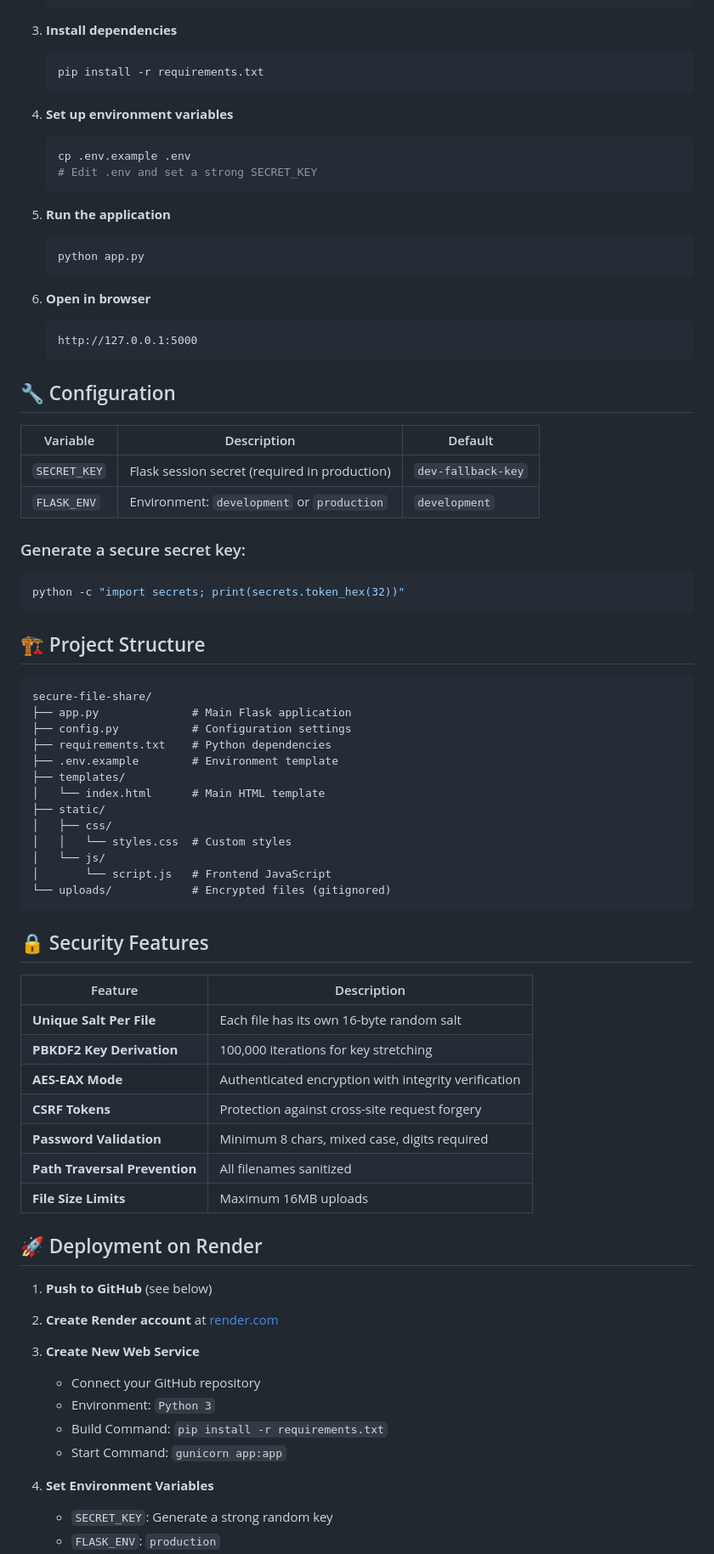
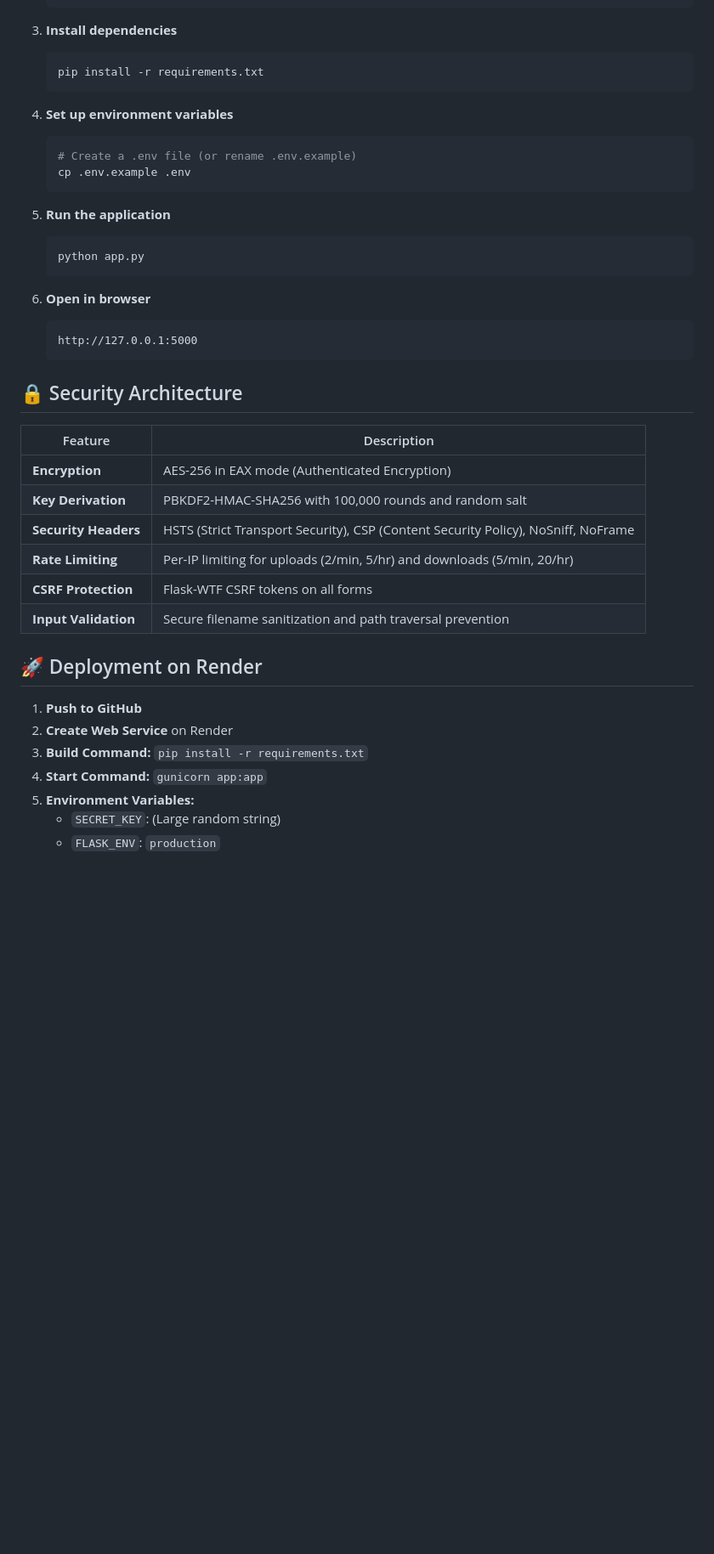
Before and after one commit to Hao-Tec/secure-file-share, a Markdown page: README.md, the part around the change printed below. Shown: that part at 85% size. GitHub-like rendering; blank space fills up the shorter version.

````diff
--- a/README.md
+++ b/README.md
@@ -74,8 +73,8 @@ A beautiful, secure file sharing application with AES-256 encryption. Upload fil
 
 4. **Set up environment variables**
    ```bash
+   # Create a .env file (or rename .env.example)
    cp .env.example .env
-   # Edit .env and set a strong SECRET_KEY
    ```
 
 5. **Run the application**
@@ -88,60 +87,23 @@ A beautiful, secure file sharing application with AES-256 encryption. Upload fil
    http://127.0.0.1:5000
    ```
 
-## 🔧 Configuration
-
-| Variable | Description | Default |
-|----------|-------------|---------|
-| `SECRET_KEY` | Flask session secret (required in production) | `dev-fallback-key` |
-| `FLASK_ENV` | Environment: `development` or `production` | `development` |
-
-### Generate a secure secret key:
-```python
-python -c "import secrets; print(secrets.token_hex(32))"
-```
-
-## 🏗️ Project Structure
-
-```
-secure-file-share/
-├── app.py              # Main Flask application
-├── config.py           # Configuration settings
-├── requirements.txt    # Python dependencies
-├── .env.example        # Environment template
-├── templates/
-│   └── index.html      # Main HTML template
-├── static/
-│   ├── css/
-│   │   └── styles.css  # Custom styles
-│   └── js/
-│       └── script.js   # Frontend JavaScript
-└── uploads/            # Encrypted files (gitignored)
-```
-
-## 🔒 Security Features
+## 🔒 Security Architecture
 
 | Feature | Description |
 |---------|-------------|
-| **Unique Salt Per File** | Each file has its own 16-byte random salt |
-| **PBKDF2 Key Derivation** | 100,000 iterations for key stretching |
-| **AES-EAX Mode** | Authenticated encryption with integrity verification |
-| **CSRF Tokens** | Protection against cross-site request forgery |
-| **Password Validation** | Minimum 8 chars, mixed case, digits required |
-| **Path Traversal Prevention** | All filenames sanitized |
-| **File Size Limits** | Maximum 16MB uploads |
+| **Encryption** | AES-256 in EAX mode (Authenticated Encryption) |
+| **Key Derivation** | PBKDF2-HMAC-SHA256 with 100,000 rounds and random salt |
+| **Security Headers** | HSTS (Strict Transport Security), CSP (Content Security Policy), NoSniff, NoFrame |
+| **Rate Limiting** | Per-IP limiting for uploads (2/min, 5/hr) and downloads (5/min, 20/hr) |
+| **CSRF Protection** | Flask-WTF CSRF tokens on all forms |
+| **Input Validation** | Secure filename sanitization and path traversal prevention |
 
 ## 🚀 Deployment on Render
 
-1. **Push to GitHub** (see below)
-
-2. **Create Render account** at [render.com](https://render.com)
-
-3. **Create New Web Service**
-   - Connect your GitHub repository
-   - Environment: `Python 3`
-   - Build Command: `pip install -r requirements.txt`
-   - Start Command: `gunicorn app:app`
-
-4. **Set Environment Variables**
-   - `SECRET_KEY`: Generate a strong random key
+1. **Push to GitHub**
+2. **Create Web Service** on Render
+3. **Build Command:** `pip install -r requirements.txt`
+4. **Start Command:** `gunicorn app:app`
+5. **Environment Variables:**
+   - `SECRET_KEY`: (Large random string)
    - `FLASK_ENV`: `production`
````
Also changed, not shown: other parts of README.md (+15 -26 lines), screenshots/file-list.png (added), screenshots/main-interface.png.
